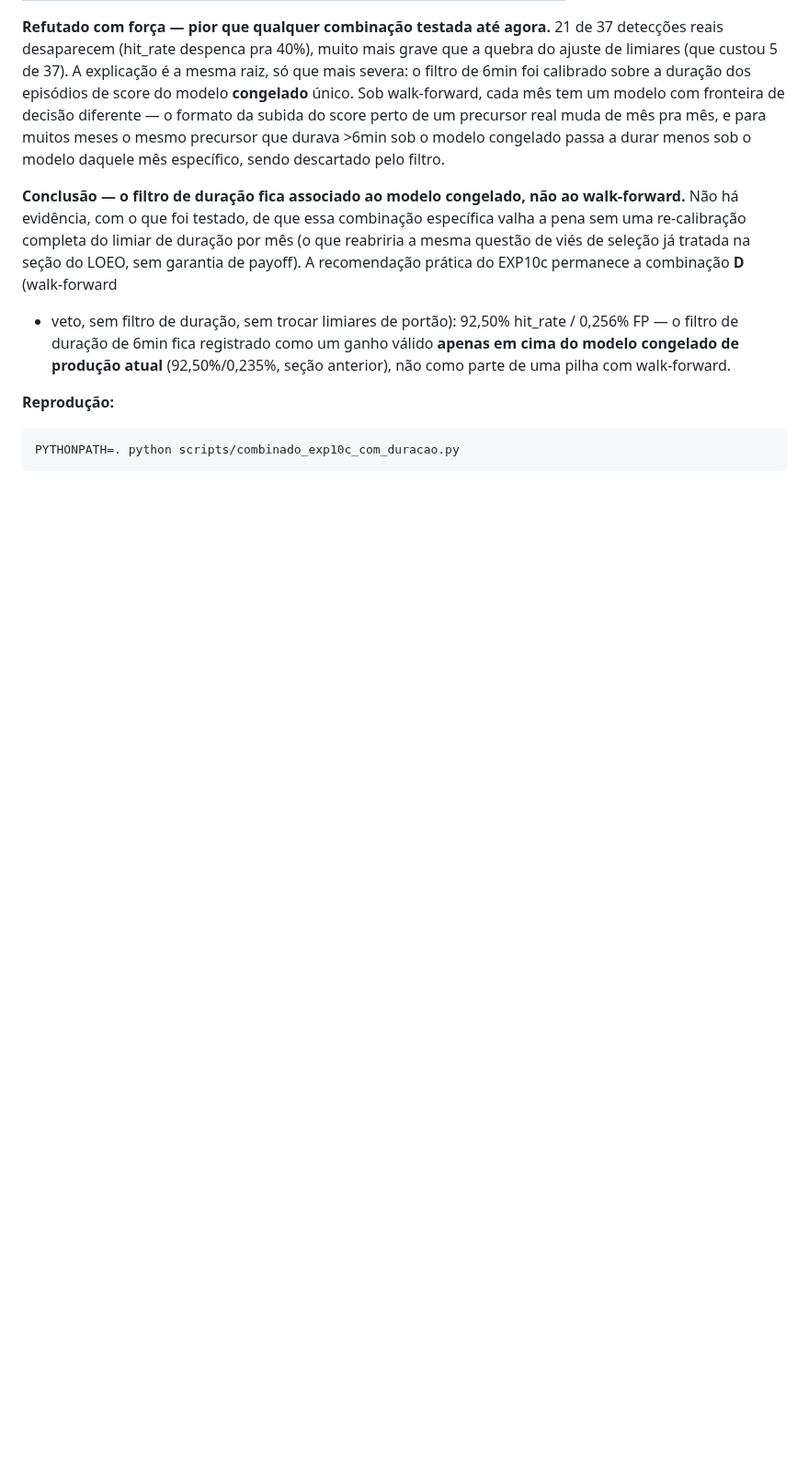
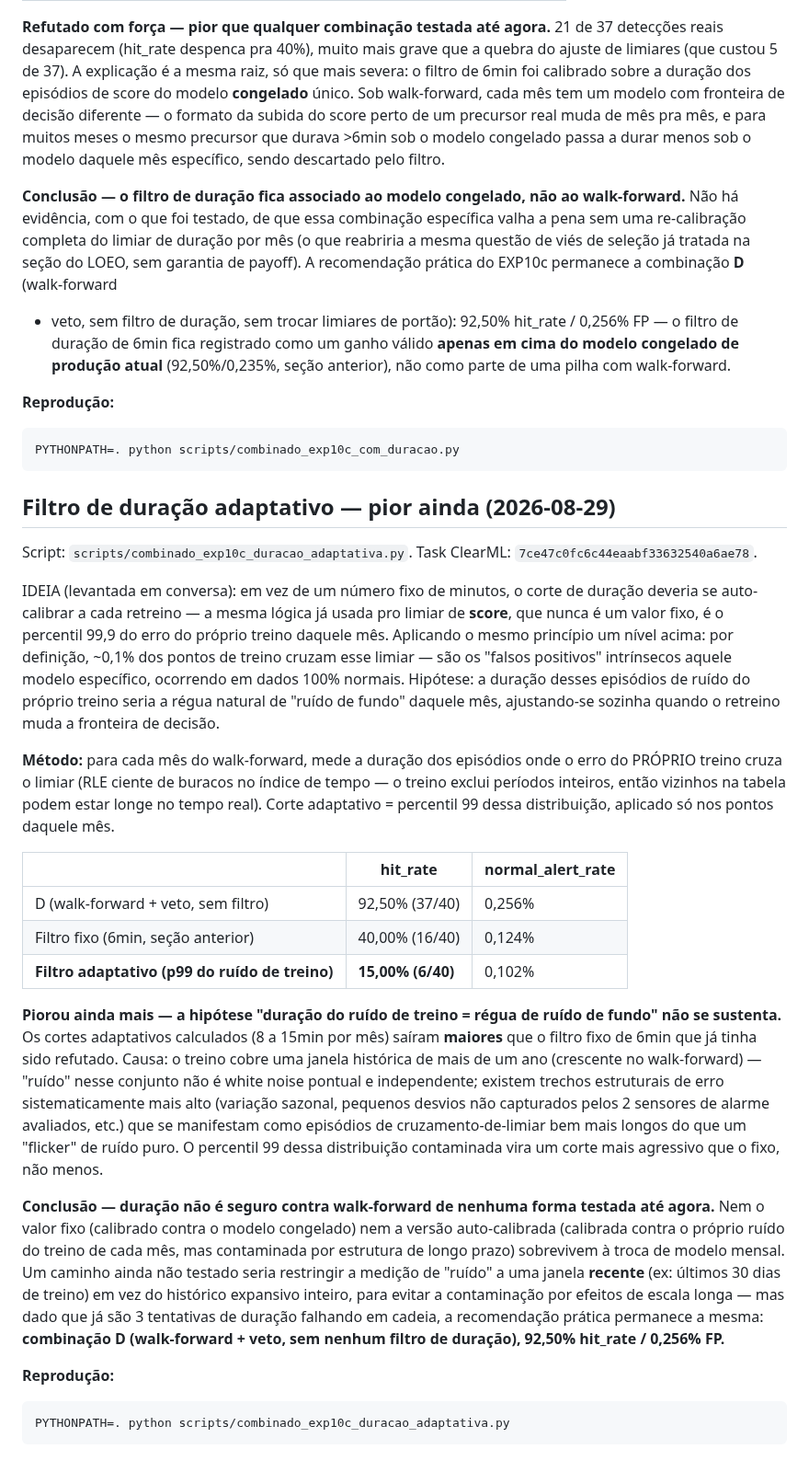
Before and after one commit to SIMPred-Petrobras/cabiunas-models, a Markdown page: docs/analise_automl_exp10.md, the part around the change. Shown at 92% size. GitHub-like rendering; blank space fills up the shorter version.

Commit message:
Documenta refutacao do filtro de duracao adaptativo: pior que o fixo
Task 7ce47c0fc6c44eaabf33632540a6ae78. hit_rate cai pra 15% (6/40),
pior que o filtro fixo de 6min (40%). Causa: o treino do walk-forward
cobre janela historica de +1 ano, entao "ruido" nesse conjunto nao e
white noise pontual -- tem trechos estruturais de erro sistematicamente
mais alto que geram episodios de cruzamento-de-limiar mais longos que
um flicker puro. O percentil 99 dessa distribuicao contaminada virou um
corte mais agressivo (8-15min) que o proprio fixo ja refutado (6min).
Duas tentativas de duracao (fixa e adaptativa) falharam sob walk-forward
-- recomendacao pratica permanece D (walk-forward + veto, sem filtro de
duracao): 92,50%/0,256%.

Co-Authored-By: Claude Sonnet 5 <noreply@anthropic.com>
Claude-Session: https://claude.ai/code/session_01JF1SFEWvdTE2Hk69tGAUr1

````diff
--- a/docs/analise_automl_exp10.md
+++ b/docs/analise_automl_exp10.md
@@ -704,3 +704,60 @@ com walk-forward.
 ```bash
 PYTHONPATH=. python scripts/combinado_exp10c_com_duracao.py
 ```
+
+## Filtro de duração adaptativo — pior ainda (2026-08-29)
+
+Script: `scripts/combinado_exp10c_duracao_adaptativa.py`. Task ClearML:
+`7ce47c0fc6c44eaabf33632540a6ae78`.
+
+IDEIA (levantada em conversa): em vez de um número fixo de minutos, o
+corte de duração deveria se auto-calibrar a cada retreino — a mesma
+lógica já usada pro limiar de **score**, que nunca é um valor fixo, é o
+percentil 99,9 do erro do próprio treino daquele mês. Aplicando o mesmo
+princípio um nível acima: por definição, ~0,1% dos pontos de treino
+cruzam esse limiar — são os "falsos positivos" intrínsecos aquele
+modelo específico, ocorrendo em dados 100% normais. Hipótese: a duração
+desses episódios de ruído do próprio treino seria a régua natural de
+"ruído de fundo" daquele mês, ajustando-se sozinha quando o retreino
+muda a fronteira de decisão.
+
+**Método:** para cada mês do walk-forward, mede a duração dos episódios
+onde o erro do PRÓPRIO treino cruza o limiar (RLE ciente de buracos no
+índice de tempo — o treino exclui períodos inteiros, então vizinhos na
+tabela podem estar longe no tempo real). Corte adaptativo = percentil 99
+dessa distribuição, aplicado só nos pontos daquele mês.
+
+| | hit_rate | normal_alert_rate |
+|---|---|---|
+| D (walk-forward + veto, sem filtro) | 92,50% (37/40) | 0,256% |
+| Filtro fixo (6min, seção anterior) | 40,00% (16/40) | 0,124% |
+| **Filtro adaptativo (p99 do ruído de treino)** | **15,00% (6/40)** | 0,102% |
+
+**Piorou ainda mais — a hipótese "duração do ruído de treino = régua de
+ruído de fundo" não se sustenta.** Os cortes adaptativos calculados
+(8 a 15min por mês) saíram **maiores** que o filtro fixo de 6min que já
+tinha sido refutado. Causa: o treino cobre uma janela histórica de mais
+de um ano (crescente no walk-forward) — "ruído" nesse conjunto não é
+white noise pontual e independente; existem trechos estruturais de erro
+sistematicamente mais alto (variação sazonal, pequenos desvios não
+capturados pelos 2 sensores de alarme avaliados, etc.) que se
+manifestam como episódios de cruzamento-de-limiar bem mais longos do
+que um "flicker" de ruído puro. O percentil 99 dessa distribuição
+contaminada vira um corte mais agressivo que o fixo, não menos.
+
+**Conclusão — duração não é seguro contra walk-forward de nenhuma forma
+testada até agora.** Nem o valor fixo (calibrado contra o modelo
+congelado) nem a versão auto-calibrada (calibrada contra o próprio
+ruído do treino de cada mês, mas contaminada por estrutura de longo
+prazo) sobrevivem à troca de modelo mensal. Um caminho ainda não testado
+seria restringir a medição de "ruído" a uma janela **recente** (ex:
+últimos 30 dias de treino) em vez do histórico expansivo inteiro, para
+evitar a contaminação por efeitos de escala longa — mas dado que já são
+3 tentativas de duração falhando em cadeia, a recomendação prática
+permanece a mesma: **combinação D (walk-forward + veto, sem nenhum
+filtro de duração), 92,50% hit_rate / 0,256% FP.**
+
+**Reprodução:**
+```bash
+PYTHONPATH=. python scripts/combinado_exp10c_duracao_adaptativa.py
+```
````
